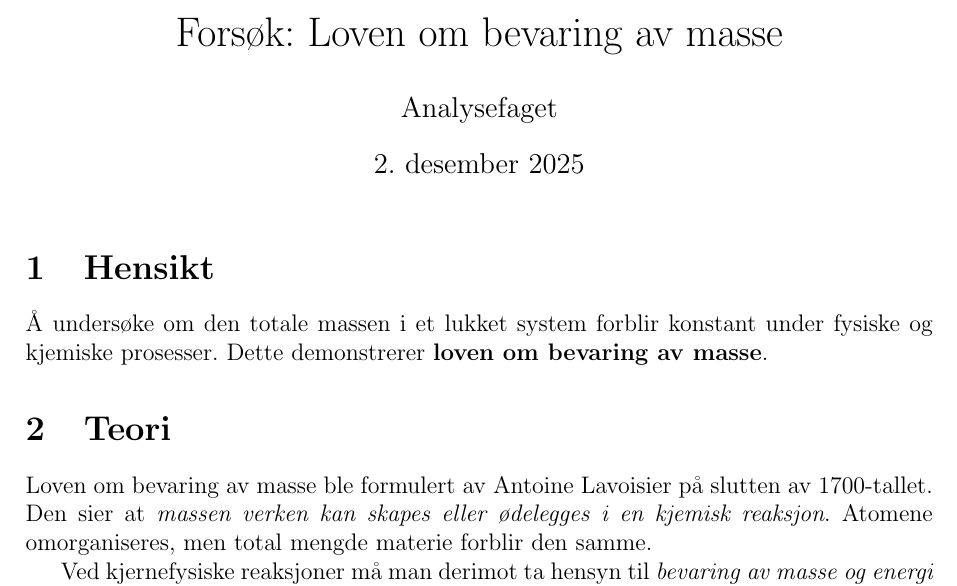
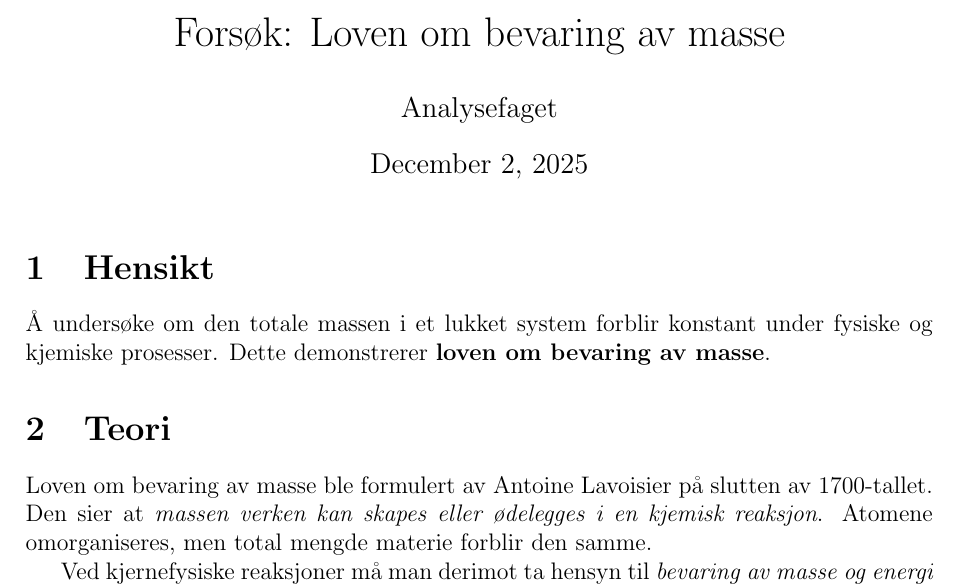
Before and after one commit to Svein-Tore/tavlenotater, a LaTeX document (prosessfag/analysefaget/forsøk_natron_og_eddiksyre.tex): part of page 1 of 5, cut so that both start at the same text. Compiled offline with pdfLaTeX.

Commit message:
Updates from Overleaf

```diff
--- a/prosessfag/analysefaget/forsøk_natron_og_eddiksyre.tex
+++ b/prosessfag/analysefaget/forsøk_natron_og_eddiksyre.tex
@@ -1,6 +1,5 @@
 \documentclass[a4paper,12pt]{article}
 \usepackage[utf8]{inputenc}
-\usepackage[norsk]{babel}
 \usepackage{amsmath, amssymb}
 \usepackage{graphicx}
 \usepackage{booktabs}
```
